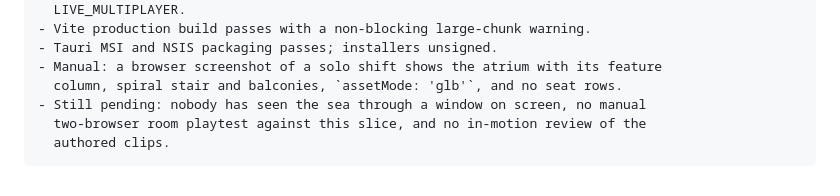
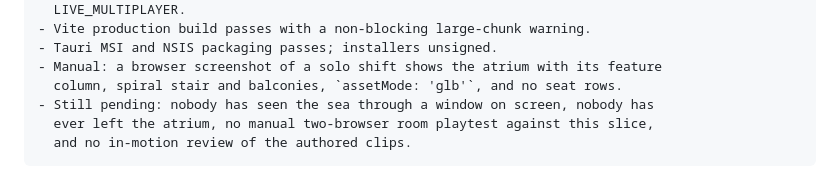
Before and after one commit to vlonesource00/cabin-mayhem, a Markdown page: docs/NEXT_CONVERSATION_PROMPT.md, the part around one of its changes. GitHub-like rendering.

````diff
--- a/docs/NEXT_CONVERSATION_PROMPT.md
+++ b/docs/NEXT_CONVERSATION_PROMPT.md
@@ -160,7 +206,7 @@ Last recorded evidence, for the compartment-streaming slice on new-idea-vlone:
 - Tauri MSI and NSIS packaging passes; installers unsigned.
 - Manual: a browser screenshot of a solo shift shows the atrium with its feature
   column, spiral stair and balconies, `assetMode: 'glb'`, and no seat rows.
-- Still pending: nobody has seen the sea through a window on screen, no manual
-  two-browser room playtest against this slice, and no in-motion review of the
-  authored clips.
+- Still pending: nobody has seen the sea through a window on screen, nobody has
+  ever left the atrium, no manual two-browser room playtest against this slice,
+  and no in-motion review of the authored clips.
 ```
````
Also changed, not shown: other parts of docs/NEXT_CONVERSATION_PROMPT.md (+65 -19 lines), HANDOFF.md (+31 -11 lines), TODO.md (+11 -0 lines).
